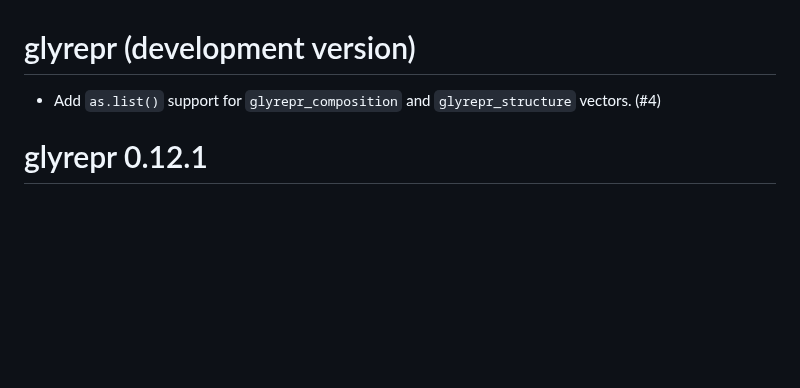
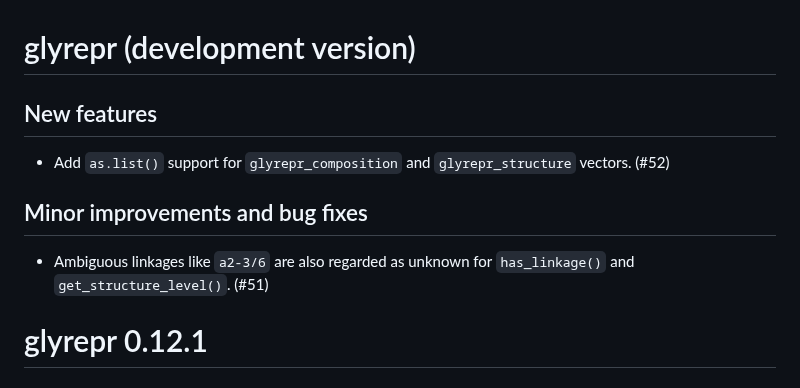
Before and after one commit to glycoverse/glyrepr, a Markdown page: NEWS.md, the part around the change. Rendered like a GitHub page; blank space fills up the shorter version.

Commit message:
docs: update NEWS

```diff
--- a/NEWS.md
+++ b/NEWS.md
@@ -1,6 +1,12 @@
 # glyrepr (development version)
 
-* Add `as.list()` support for `glyrepr_composition` and `glyrepr_structure` vectors. (#4)
+## New features
+
+* Add `as.list()` support for `glyrepr_composition` and `glyrepr_structure` vectors. (#52)
+
+## Minor improvements and bug fixes
+
+* Ambiguous linkages like `a2-3/6` are also regarded as unknown for `has_linkage()` and `get_structure_level()`. (#51)
 
 # glyrepr 0.12.1
 
```
